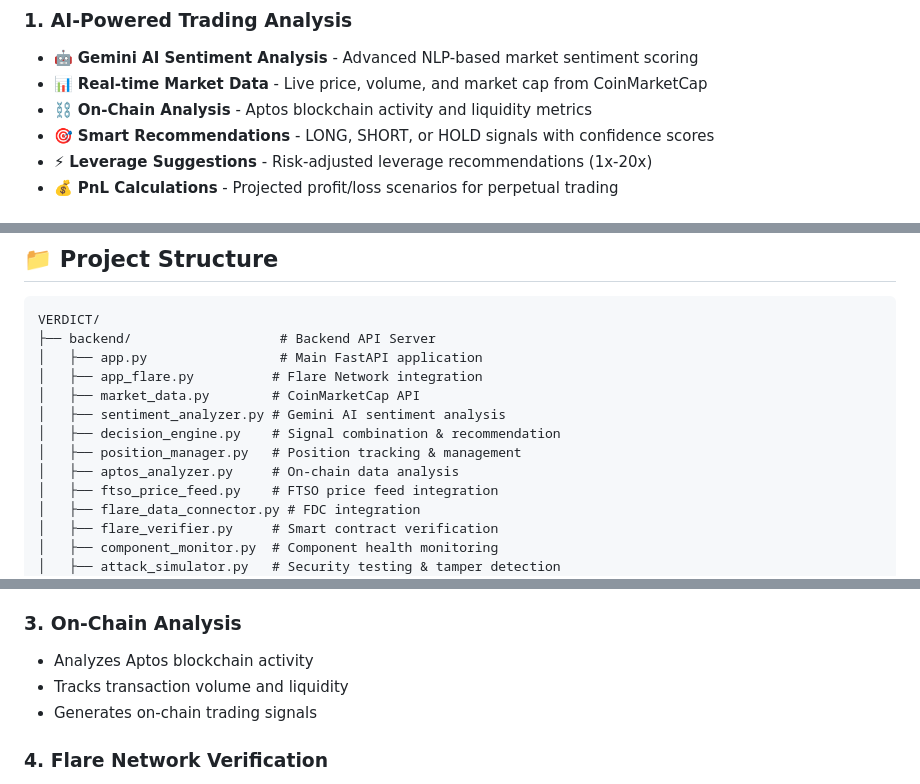
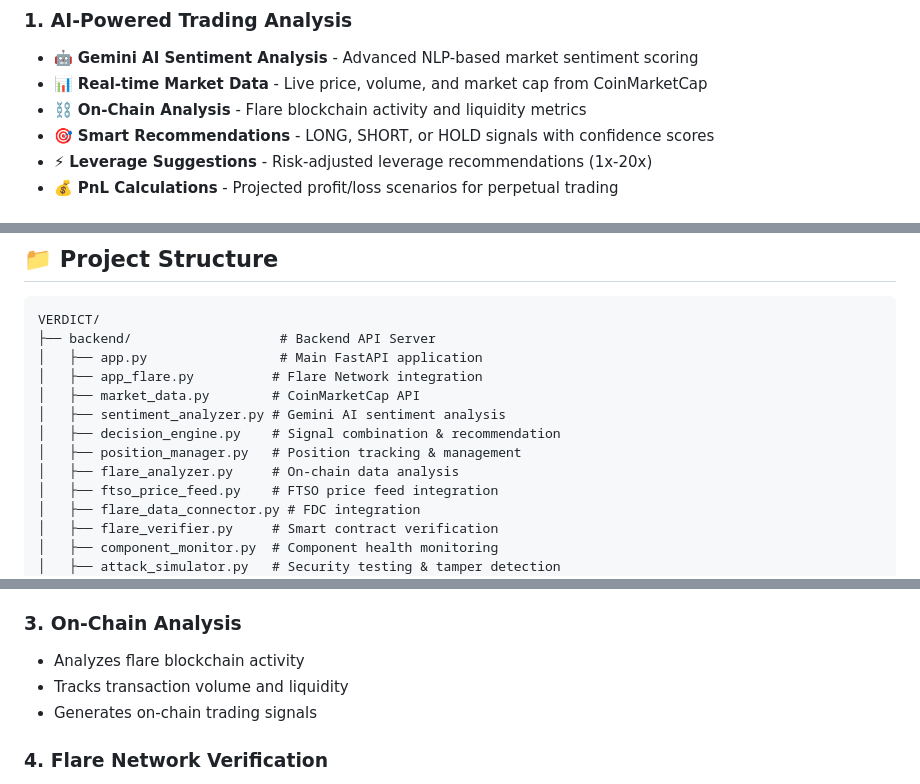
Before and after one commit to Akshatb2006/VERIDICT, a Markdown page: README.md, 3 parts joined by grey strips. Rendered like a GitHub page.

```diff
--- a/README.md
+++ b/README.md
@@ -25,7 +25,7 @@
 ### 1. **AI-Powered Trading Analysis**
 - 🤖 **Gemini AI Sentiment Analysis** - Advanced NLP-based market sentiment scoring
 - 📊 **Real-time Market Data** - Live price, volume, and market cap from CoinMarketCap
-- ⛓️ **On-Chain Analysis** - Aptos blockchain activity and liquidity metrics
+- ⛓️ **On-Chain Analysis** - Flare blockchain activity and liquidity metrics
 - 🎯 **Smart Recommendations** - LONG, SHORT, or HOLD signals with confidence scores
 - ⚡ **Leverage Suggestions** - Risk-adjusted leverage recommendations (1x-20x)
 - 💰 **PnL Calculations** - Projected profit/loss scenarios for perpetual trading
@@ -452,7 +452,7 @@ VERDICT/
 │   ├── sentiment_analyzer.py # Gemini AI sentiment analysis
 │   ├── decision_engine.py    # Signal combination & recommendation
 │   ├── position_manager.py   # Position tracking & management
-│   ├── aptos_analyzer.py     # On-chain data analysis
+│   ├── flare_analyzer.py     # On-chain data analysis
 │   ├── ftso_price_feed.py    # FTSO price feed integration
 │   ├── flare_data_connector.py # FDC integration
 │   ├── flare_verifier.py     # Smart contract verification
@@ -499,7 +499,7 @@ VERDICT/
 - Assesses risk levels (Low/Medium/High)
 
 ### **3. On-Chain Analysis**
-- Analyzes Aptos blockchain activity
+- Analyzes flare blockchain activity
 - Tracks transaction volume and liquidity
 - Generates on-chain trading signals
 
```
